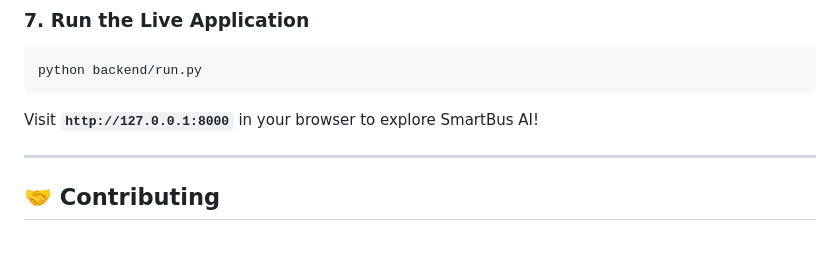
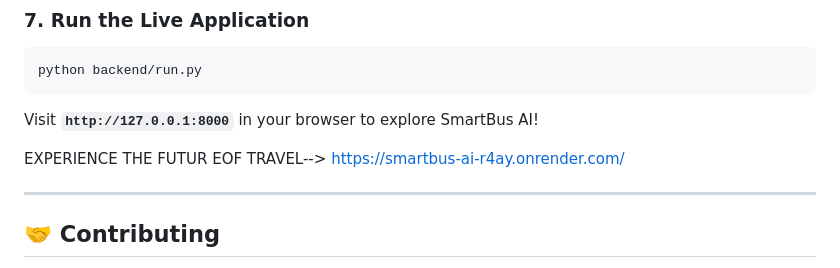
Before and after one commit to vinayvamsilanka/smartBus, a Markdown page: README.md, the part around the change. Drawn GitHub-style; blank space fills up the shorter version.

````diff
--- a/README.md
+++ b/README.md
@@ -131,6 +131,8 @@ python backend/run.py
 ```
 Visit **`http://127.0.0.1:8000`** in your browser to explore SmartBus AI!
 
+ EXPERIENCE THE FUTUR EOF TRAVEL--> https://smartbus-ai-r4ay.onrender.com/
+
 ---
 
 ## 🤝 Contributing
````
